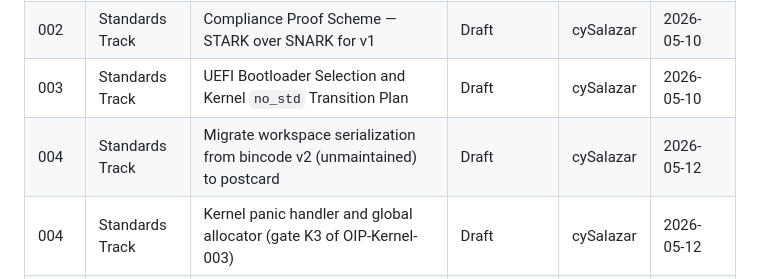
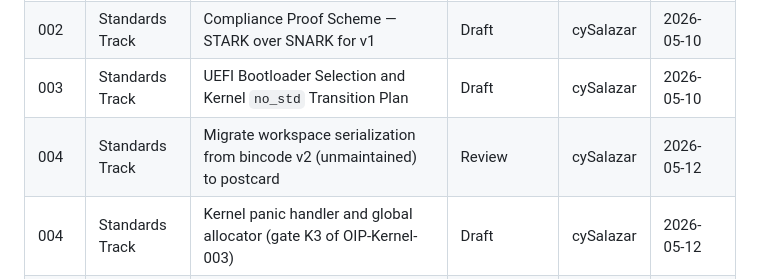
Before and after one commit to CySalazar/omni, a Markdown page: oips/README.md, the part around the change. Drawn GitHub-style.

```diff
--- a/oips/README.md
+++ b/oips/README.md
@@ -117,7 +117,7 @@ Full state machine and transition rules: `OIP-Process-001` §4 (*Lifecycle*).
 | 002 | Process | Bug Bounty Program for OMNI OS | Draft | cySalazar | 2026-05-10 |
 | 002 | Standards Track | Compliance Proof Scheme — STARK over SNARK for v1 | Draft | cySalazar | 2026-05-10 |
 | 003 | Standards Track | UEFI Bootloader Selection and Kernel `no_std` Transition Plan | Draft | cySalazar | 2026-05-10 |
-| 004 | Standards Track | Migrate workspace serialization from bincode v2 (unmaintained) to postcard | Draft | cySalazar | 2026-05-12 |
+| 004 | Standards Track | Migrate workspace serialization from bincode v2 (unmaintained) to postcard | Review | cySalazar | 2026-05-12 |
 | 004 | Standards Track | Kernel panic handler and global allocator (gate K3 of OIP-Kernel-003) | Draft | cySalazar | 2026-05-12 |
 | 005 | Standards Track | Boot hand-off ABI and kernel-runner crate (gate K4 of OIP-Kernel-003) | Draft | cySalazar | 2026-05-12 |
 | 005 | Process | Voting weight formula — non-saturating uptime, contribution signals, conflict-of-interest guards | Draft | cySalazar | 2026-05-12 |
```
Also changed, not shown: oips/oip-serde-004.md (+17 -5 lines).
